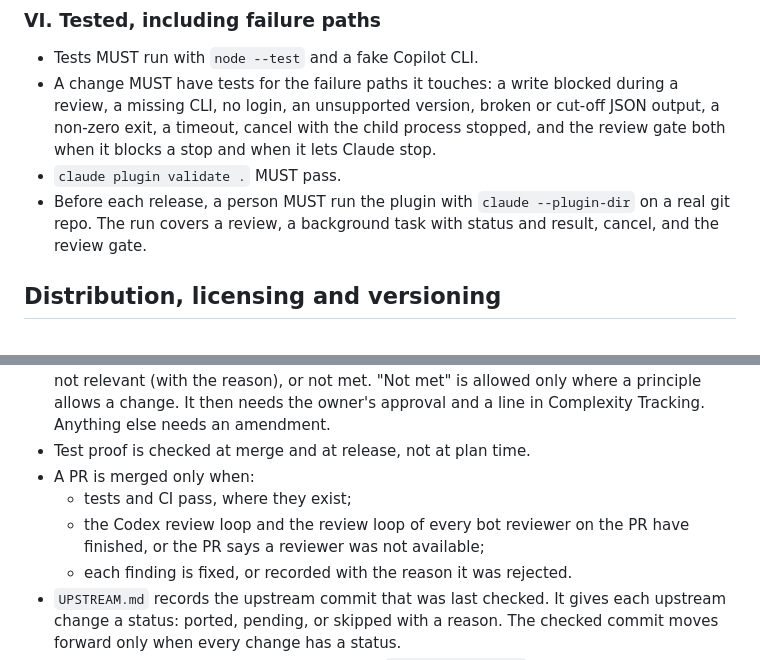
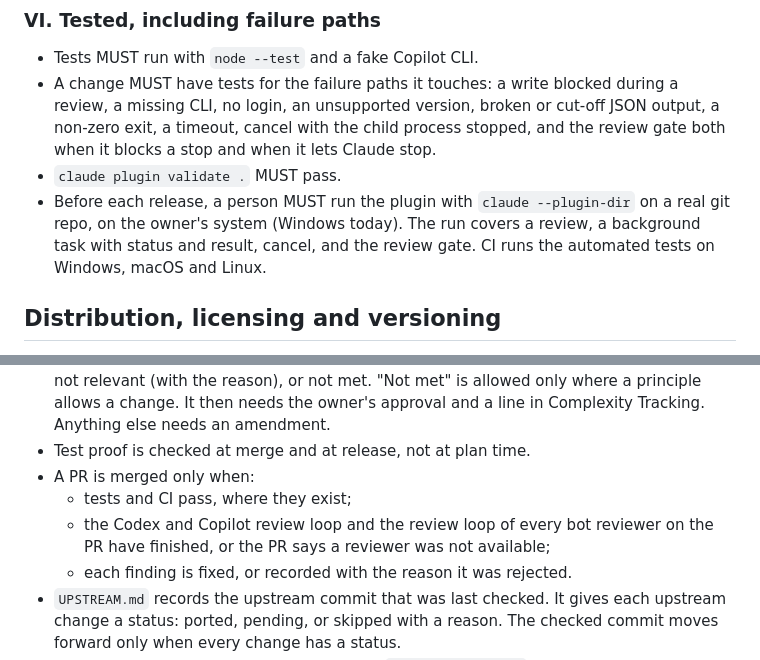
Before and after one commit to tmathura/copilot-plugin-cc, a Markdown page: .specify/memory/constitution.md, 2 parts joined by grey strips. Drawn GitHub-style.

```diff
--- a/.specify/memory/constitution.md
+++ b/.specify/memory/constitution.md
@@ -85,8 +85,9 @@ Why: the owner follows upstream releases. An upstream change must land in the sa
   timeout, cancel with the child process stopped, and the review gate both when it blocks a stop and
   when it lets Claude stop.
 - `claude plugin validate .` MUST pass.
-- Before each release, a person MUST run the plugin with `claude --plugin-dir` on a real git repo. The
-  run covers a review, a background task with status and result, cancel, and the review gate.
+- Before each release, a person MUST run the plugin with `claude --plugin-dir` on a real git repo, on
+  the owner's system (Windows today). The run covers a review, a background task with status and
+  result, cancel, and the review gate. CI runs the automated tests on Windows, macOS and Linux.
 
 ## Distribution, licensing and versioning
 
@@ -116,8 +117,8 @@ Why: the owner follows upstream releases. An upstream change must land in the sa
 - Test proof is checked at merge and at release, not at plan time.
 - A PR is merged only when:
   - tests and CI pass, where they exist;
-  - the Codex review loop and the review loop of every bot reviewer on the PR have finished, or the
-    PR says a reviewer was not available;
+  - the Codex and Copilot review loop and the review loop of every bot reviewer on the PR have
+    finished, or the PR says a reviewer was not available;
   - each finding is fixed, or recorded with the reason it was rejected.
 - `UPSTREAM.md` records the upstream commit that was last checked. It gives each upstream change a
   status: ported, pending, or skipped with a reason. The checked commit moves forward only when every
```
Also changed, not shown: other parts of .specify/memory/constitution.md (+1 -1 lines), docs/development.md (+60 -17 lines).
